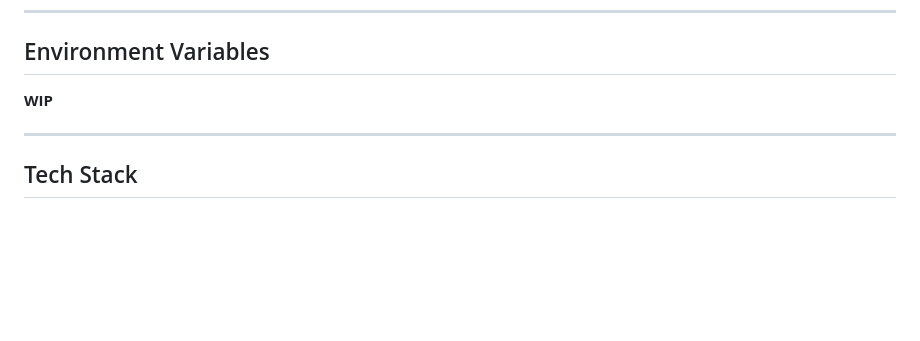
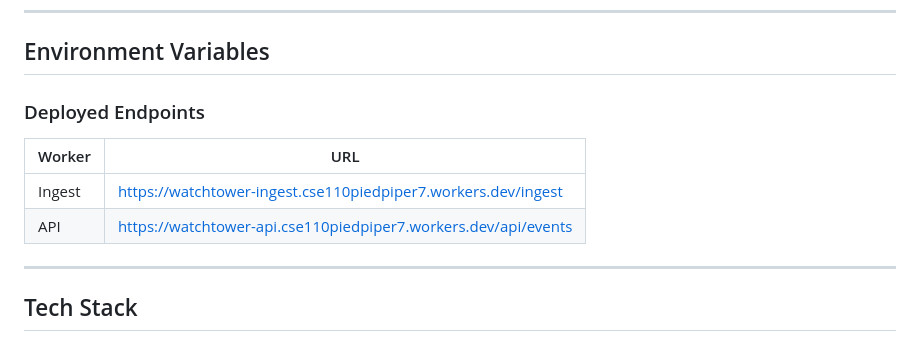
Before and after one commit to cse110-sp26-group7/Watchtower, a Markdown page: README.md, the part around the change. Drawn GitHub-style; blank space fills up the shorter version.

Commit message:
deployed workers, ran smoke.sh on endpoints and was succsess. Updated READme

```diff
--- a/README.md
+++ b/README.md
@@ -61,7 +61,12 @@ Add this button to your html file to test your dashboard
 ***
 
 ## Environment Variables
-**WIP**
+### Deployed Endpoints
+
+| Worker | URL |
+|--------|-----|
+| Ingest | https://watchtower-ingest.cse110piedpiper7.workers.dev/ingest |
+| API    | https://watchtower-api.cse110piedpiper7.workers.dev/api/events |
 ***
 
 ## Tech Stack
```
